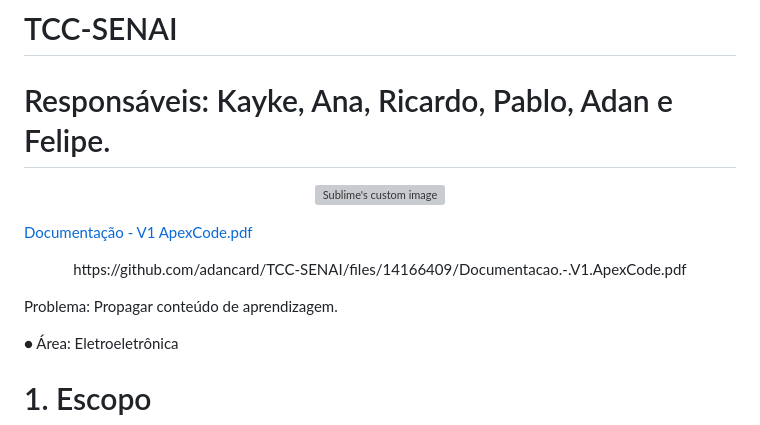
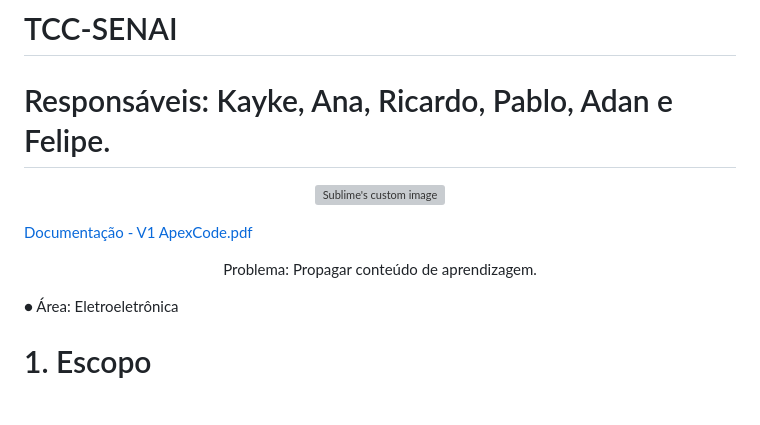
Before and after one commit to Kayke-Rodrigues/AutoNote-Services, a Markdown page: README.md, the part around the change. Rendered like a GitHub page; blank space fills up the shorter version; grey boxes are pictures that could not be loaded.

```diff
--- a/README.md
+++ b/README.md
@@ -10,12 +10,9 @@
 
 
 [Documentação - V1 ApexCode.pdf](https://github.com/adancard/TCC-SENAI/files/14166409/Documentacao.-.V1.ApexCode.pdf)
-
 <p align="center">
-https://github.com/adancard/TCC-SENAI/files/14166409/Documentacao.-.V1.ApexCode.pdf
+Problema: Propagar conteúdo de aprendizagem.
 </p>
-
-Problema: Propagar conteúdo de aprendizagem.
 
 ● Área: Eletroeletrônica
 
```
